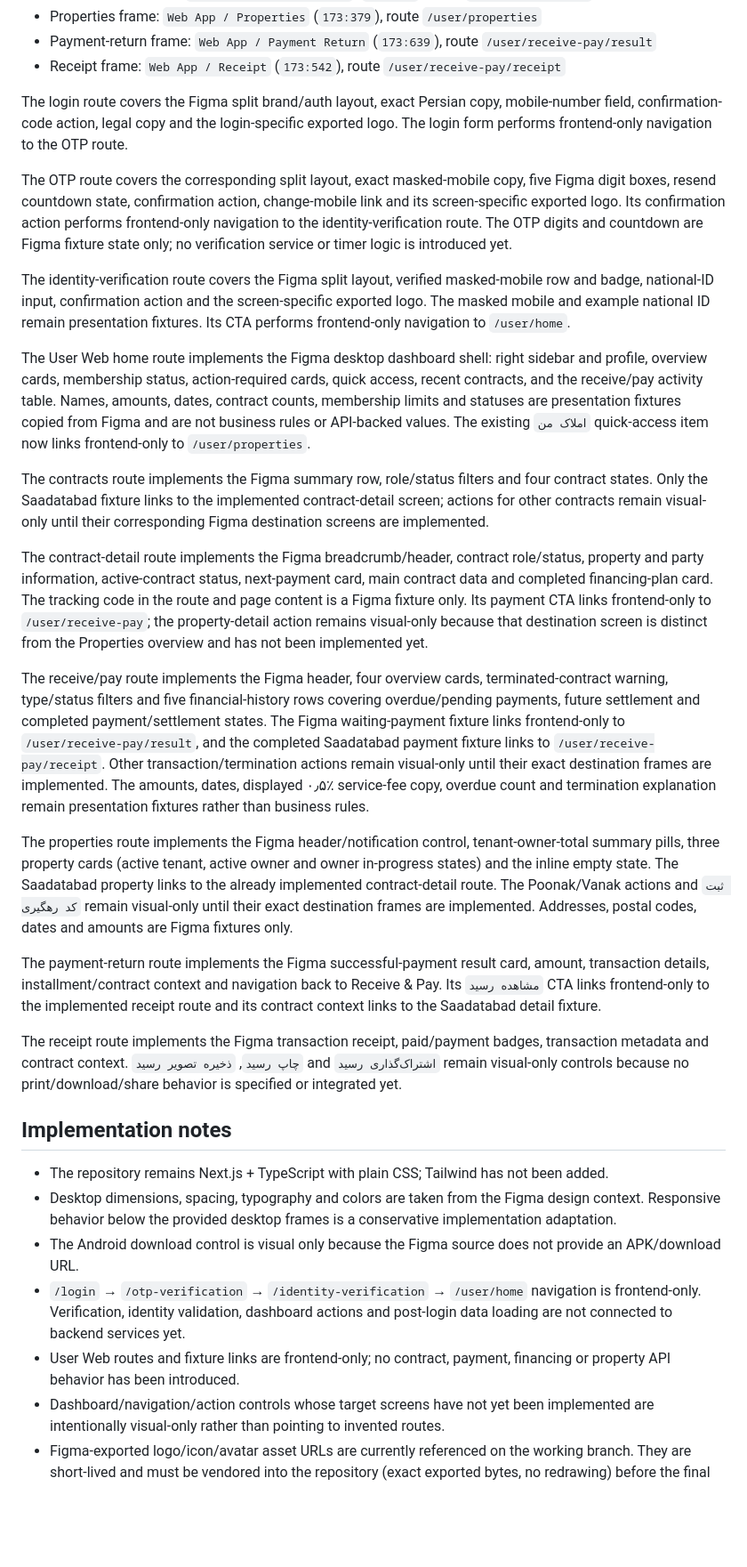
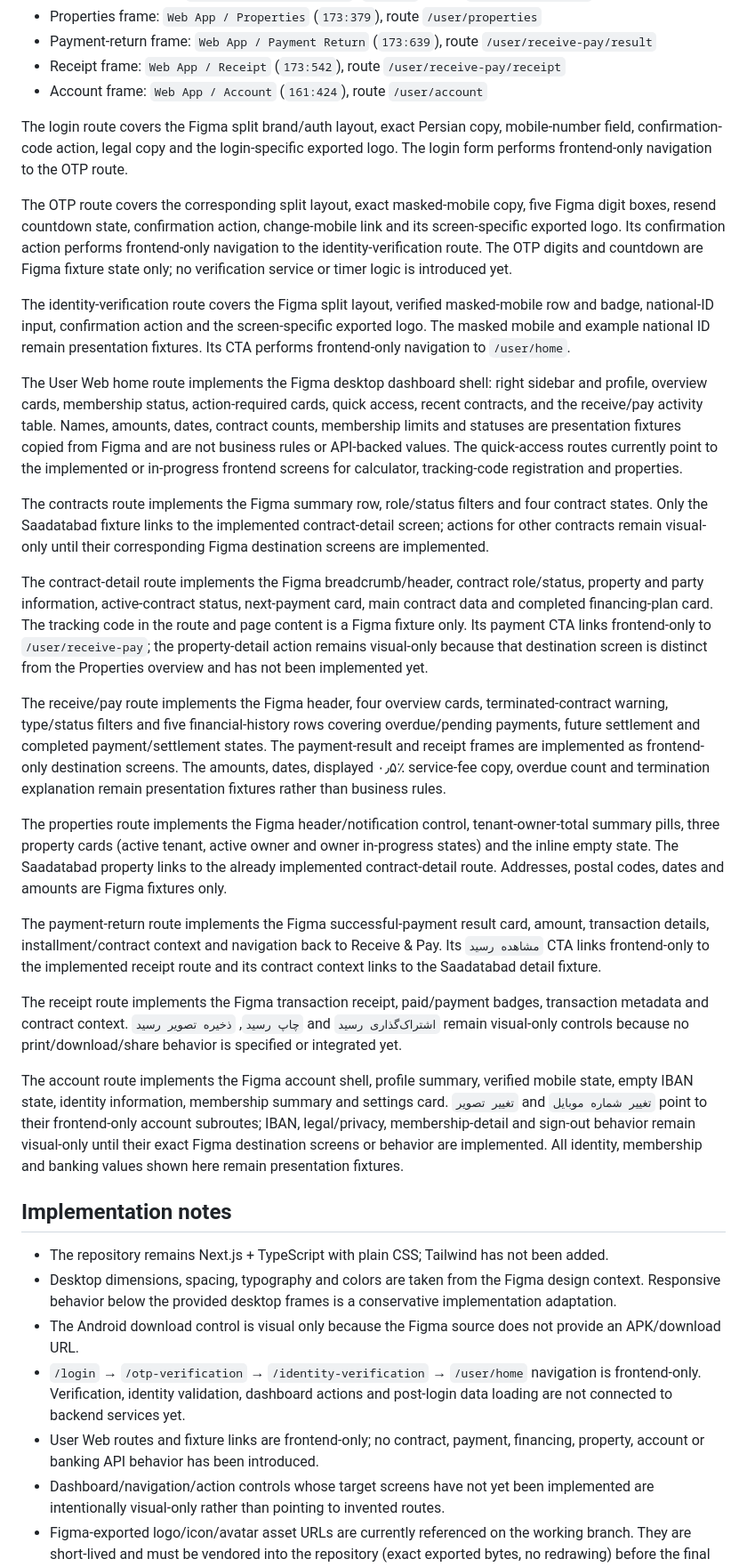
Before and after one commit to mahdimarzooghi4-debug/charkhoone, a Markdown page: docs/frontend/figma-coverage.md, the part around the change. Shown at 89% size. Rendered like a GitHub page; blank space fills up the shorter version.

Commit message:
docs(web): add account screen coverage

```diff
--- a/docs/frontend/figma-coverage.md
+++ b/docs/frontend/figma-coverage.md
@@ -44,6 +44,7 @@ Landing coverage includes the Figma header, hero/ecosystem visual, audience card
 - Properties frame: `Web App / Properties` (`173:379`), route `/user/properties`
 - Payment-return frame: `Web App / Payment Return` (`173:639`), route `/user/receive-pay/result`
 - Receipt frame: `Web App / Receipt` (`173:542`), route `/user/receive-pay/receipt`
+- Account frame: `Web App / Account` (`161:424`), route `/user/account`
 
 The login route covers the Figma split brand/auth layout, exact Persian copy, mobile-number field, confirmation-code action, legal copy and the login-specific exported logo. The login form performs frontend-only navigation to the OTP route.
 
@@ -51,19 +52,21 @@ The OTP route covers the corresponding split layout, exact masked-mobile copy, f
 
 The identity-verification route covers the Figma split layout, verified masked-mobile row and badge, national-ID input, confirmation action and the screen-specific exported logo. The masked mobile and example national ID remain presentation fixtures. Its CTA performs frontend-only navigation to `/user/home`.
 
-The User Web home route implements the Figma desktop dashboard shell: right sidebar and profile, overview cards, membership status, action-required cards, quick access, recent contracts, and the receive/pay activity table. Names, amounts, dates, contract counts, membership limits and statuses are presentation fixtures copied from Figma and are not business rules or API-backed values. The existing `املاک من` quick-access item now links frontend-only to `/user/properties`.
+The User Web home route implements the Figma desktop dashboard shell: right sidebar and profile, overview cards, membership status, action-required cards, quick access, recent contracts, and the receive/pay activity table. Names, amounts, dates, contract counts, membership limits and statuses are presentation fixtures copied from Figma and are not business rules or API-backed values. The quick-access routes currently point to the implemented or in-progress frontend screens for calculator, tracking-code registration and properties.
 
 The contracts route implements the Figma summary row, role/status filters and four contract states. Only the Saadatabad fixture links to the implemented contract-detail screen; actions for other contracts remain visual-only until their corresponding Figma destination screens are implemented.
 
 The contract-detail route implements the Figma breadcrumb/header, contract role/status, property and party information, active-contract status, next-payment card, main contract data and completed financing-plan card. The tracking code in the route and page content is a Figma fixture only. Its payment CTA links frontend-only to `/user/receive-pay`; the property-detail action remains visual-only because that destination screen is distinct from the Properties overview and has not been implemented yet.
 
-The receive/pay route implements the Figma header, four overview cards, terminated-contract warning, type/status filters and five financial-history rows covering overdue/pending payments, future settlement and completed payment/settlement states. The Figma waiting-payment fixture links frontend-only to `/user/receive-pay/result`, and the completed Saadatabad payment fixture links to `/user/receive-pay/receipt`. Other transaction/termination actions remain visual-only until their exact destination frames are implemented. The amounts, dates, displayed ۰٫۵٪ service-fee copy, overdue count and termination explanation remain presentation fixtures rather than business rules.
+The receive/pay route implements the Figma header, four overview cards, terminated-contract warning, type/status filters and five financial-history rows covering overdue/pending payments, future settlement and completed payment/settlement states. The payment-result and receipt frames are implemented as frontend-only destination screens. The amounts, dates, displayed ۰٫۵٪ service-fee copy, overdue count and termination explanation remain presentation fixtures rather than business rules.
 
-The properties route implements the Figma header/notification control, tenant-owner-total summary pills, three property cards (active tenant, active owner and owner in-progress states) and the inline empty state. The Saadatabad property links to the already implemented contract-detail route. The Poonak/Vanak actions and `ثبت کد رهگیری` remain visual-only until their exact destination frames are implemented. Addresses, postal codes, dates and amounts are Figma fixtures only.
+The properties route implements the Figma header/notification control, tenant-owner-total summary pills, three property cards (active tenant, active owner and owner in-progress states) and the inline empty state. The Saadatabad property links to the already implemented contract-detail route. Addresses, postal codes, dates and amounts are Figma fixtures only.
 
 The payment-return route implements the Figma successful-payment result card, amount, transaction details, installment/contract context and navigation back to Receive & Pay. Its `مشاهده رسید` CTA links frontend-only to the implemented receipt route and its contract context links to the Saadatabad detail fixture.
 
 The receipt route implements the Figma transaction receipt, paid/payment badges, transaction metadata and contract context. `چاپ رسید`, `ذخیره تصویر رسید` and `اشتراک‌گذاری رسید` remain visual-only controls because no print/download/share behavior is specified or integrated yet.
+
+The account route implements the Figma account shell, profile summary, verified mobile state, empty IBAN state, identity information, membership summary and settings card. `تغییر تصویر` and `تغییر شماره موبایل` point to their frontend-only account subroutes; IBAN, legal/privacy, membership-detail and sign-out behavior remain visual-only until their exact Figma destination screens or behavior are implemented. All identity, membership and banking values shown here remain presentation fixtures.
 
 ## Implementation notes
 
@@ -71,7 +74,7 @@ The receipt route implements the Figma transaction receipt, paid/payment badges,
 - Desktop dimensions, spacing, typography and colors are taken from the Figma design context. Responsive behavior below the provided desktop frames is a conservative implementation adaptation.
 - The Android download control is visual only because the Figma source does not provide an APK/download URL.
 - `/login` → `/otp-verification` → `/identity-verification` → `/user/home` navigation is frontend-only. Verification, identity validation, dashboard actions and post-login data loading are not connected to backend services yet.
-- User Web routes and fixture links are frontend-only; no contract, payment, financing or property API behavior has been introduced.
+- User Web routes and fixture links are frontend-only; no contract, payment, financing, property, account or banking API behavior has been introduced.
 - Dashboard/navigation/action controls whose target screens have not yet been implemented are intentionally visual-only rather than pointing to invented routes.
 - Figma-exported logo/icon/avatar asset URLs are currently referenced on the working branch. They are short-lived and must be vendored into the repository (exact exported bytes, no redrawing) before the final merge.
 
```
